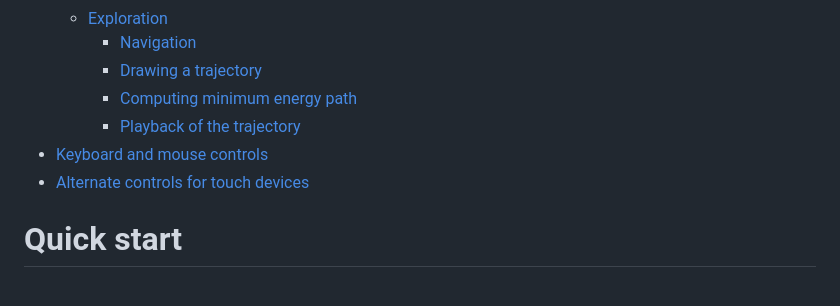
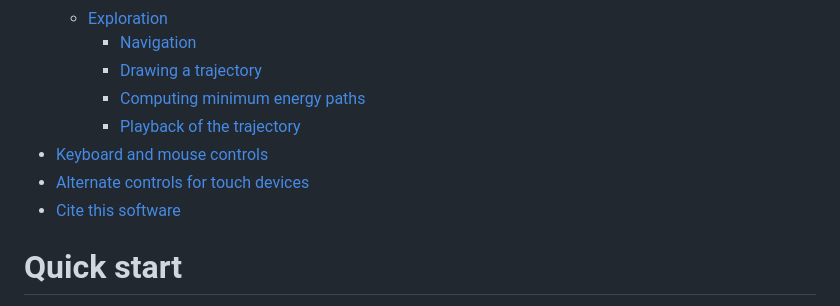
Before and after one commit to srampinogroup/PES-trotter, a Markdown page: README.md, the part around the change. GitHub-like rendering.

```diff
--- a/README.md
+++ b/README.md
@@ -57,11 +57,11 @@ found a bug.
    * [Exploration](#exploration)
       + [Navigation](#navigation)
       + [Drawing a trajectory](#drawing-a-trajectory)
-      + [Computing minimum energy path](#computing-minimum-energy-path)
+      + [Computing minimum energy paths](#computing-minimum-energy-paths)
       + [Playback of the trajectory](#playback-of-the-trajectory)
 - [Keyboard and mouse controls](#keyboard-and-mouse-controls)
 - [Alternate controls for touch devices](#alternate-controls-for-touch-devices)
-
+- [Cite this software](#cite-this-software)
 
 # Quick start
 
```
